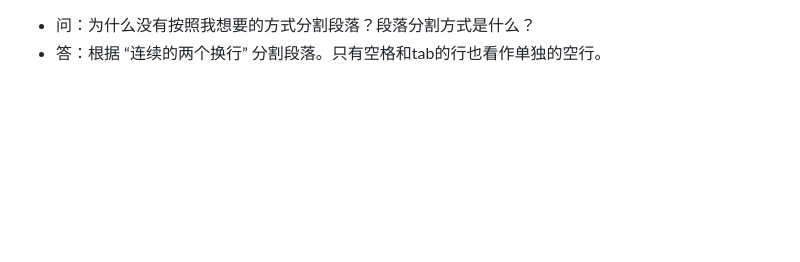
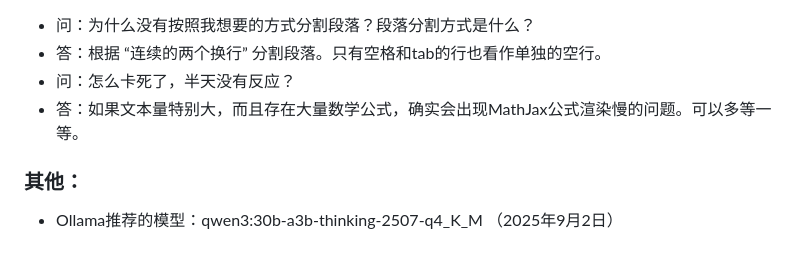
Before and after one commit to am009/LLM-online-tool, a Markdown page: README.md, the part around one of its changes. Drawn GitHub-style; blank space fills up the shorter version.

```diff
--- a/README.md
+++ b/README.md
@@ -53,3 +67,9 @@ monotype environment 翻译为单态类型环境
 
 - 问：为什么没有按照我想要的方式分割段落？段落分割方式是什么？
 - 答：根据 “连续的两个换行” 分割段落。只有空格和tab的行也看作单独的空行。
+- 问：怎么卡死了，半天没有反应？
+- 答：如果文本量特别大，而且存在大量数学公式，确实会出现MathJax公式渲染慢的问题。可以多等一等。
+
+### 其他：
+
+- Ollama推荐的模型：qwen3:30b-a3b-thinking-2507-q4_K_M  （2025年9月2日）
```
Also changed, not shown: other parts of README.md (+37 -23 lines), Prompt.md (+11 -4 lines), screenshot-pdfocr.png (added), screenshot-translation.png (added), screenshot1.png (deleted), 1 other file.
